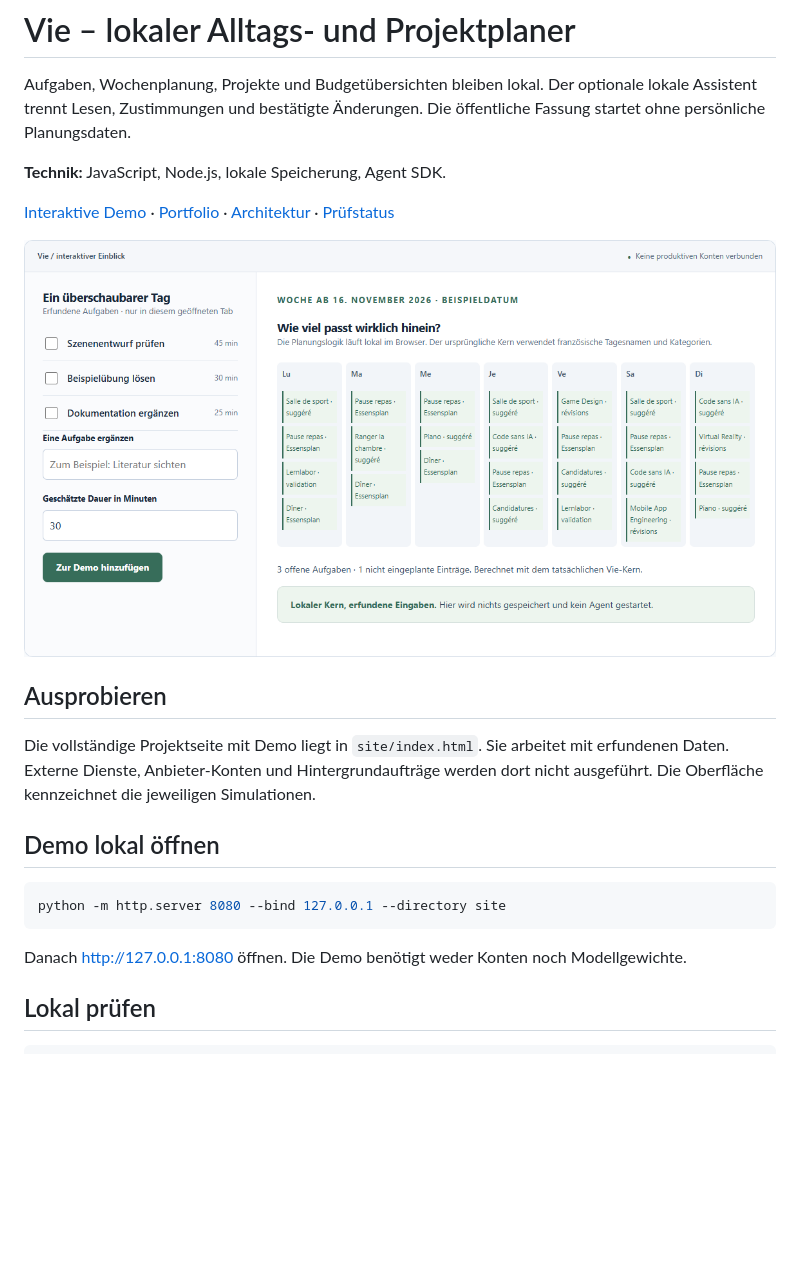
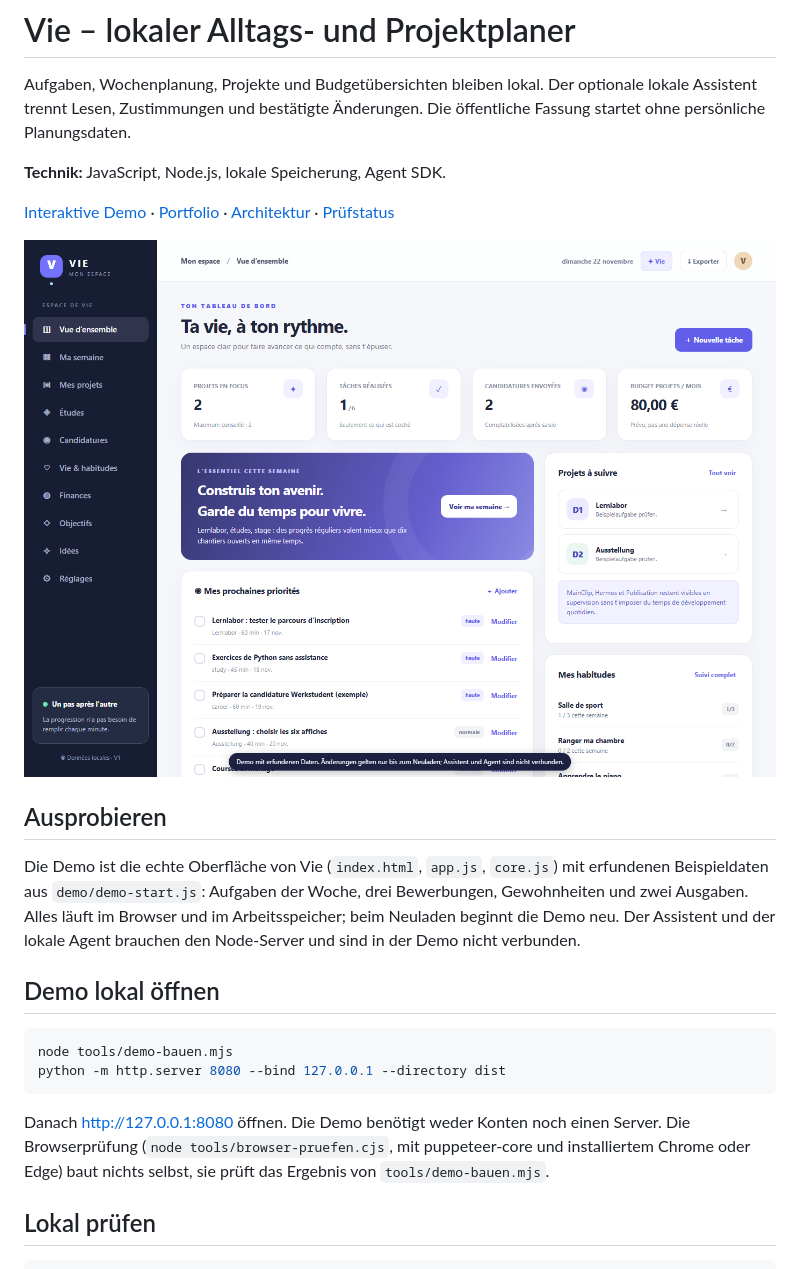
Before and after one commit to Jorxas/Vie, a Markdown page: README.md, the part around the change. Drawn GitHub-style; pictures changed too: docs/vorschau.png; blank space fills up the shorter version.

Commit message:
Öffentliche Demo zeigt die echte Vie-Oberfläche mit erfundenen Beispieldaten statt einer Erklärseite

```diff
--- a/README.md
+++ b/README.md
@@ -10,15 +10,16 @@ Aufgaben, Wochenplanung, Projekte und Budgetübersichten bleiben lokal. Der opti
 
 ## Ausprobieren
 
-Die vollständige Projektseite mit Demo liegt in `site/index.html`. Sie arbeitet mit erfundenen Daten. Externe Dienste, Anbieter-Konten und Hintergrundaufträge werden dort nicht ausgeführt. Die Oberfläche kennzeichnet die jeweiligen Simulationen.
+Die Demo ist die echte Oberfläche von Vie (`index.html`, `app.js`, `core.js`) mit erfundenen Beispieldaten aus `demo/demo-start.js`: Aufgaben der Woche, drei Bewerbungen, Gewohnheiten und zwei Ausgaben. Alles läuft im Browser und im Arbeitsspeicher; beim Neuladen beginnt die Demo neu. Der Assistent und der lokale Agent brauchen den Node-Server und sind in der Demo nicht verbunden.
 
 ## Demo lokal öffnen
 
 ~~~sh
-python -m http.server 8080 --bind 127.0.0.1 --directory site
+node tools/demo-bauen.mjs
+python -m http.server 8080 --bind 127.0.0.1 --directory dist
 ~~~
 
-Danach http://127.0.0.1:8080 öffnen. Die Demo benötigt weder Konten noch Modellgewichte.
+Danach http://127.0.0.1:8080 öffnen. Die Demo benötigt weder Konten noch einen Server. Die Browserprüfung (`node tools/browser-pruefen.cjs`, mit puppeteer-core und installiertem Chrome oder Edge) baut nichts selbst, sie prüft das Ergebnis von `tools/demo-bauen.mjs`.
 
 ## Lokal prüfen
 
```
Also changed, not shown: ARCHITEKTUR.md (+1 -1 lines), PRUEFUNG.md (+2 -2 lines), 8 other files.
